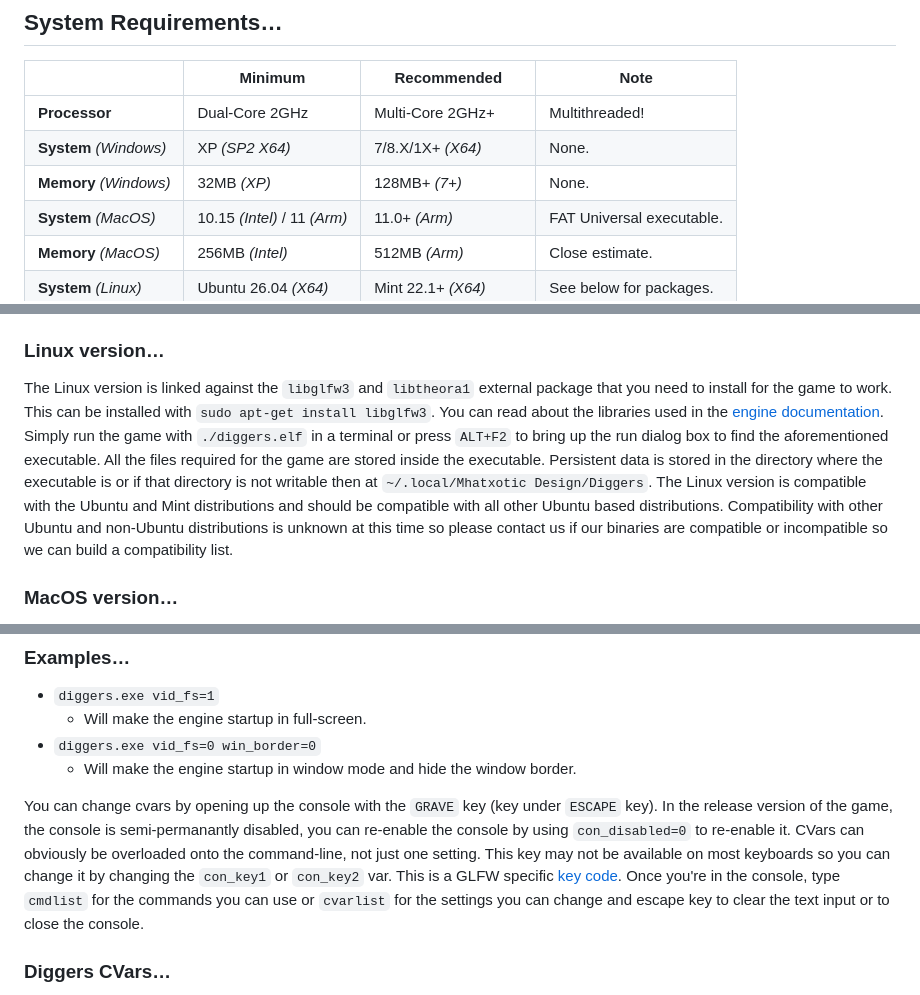
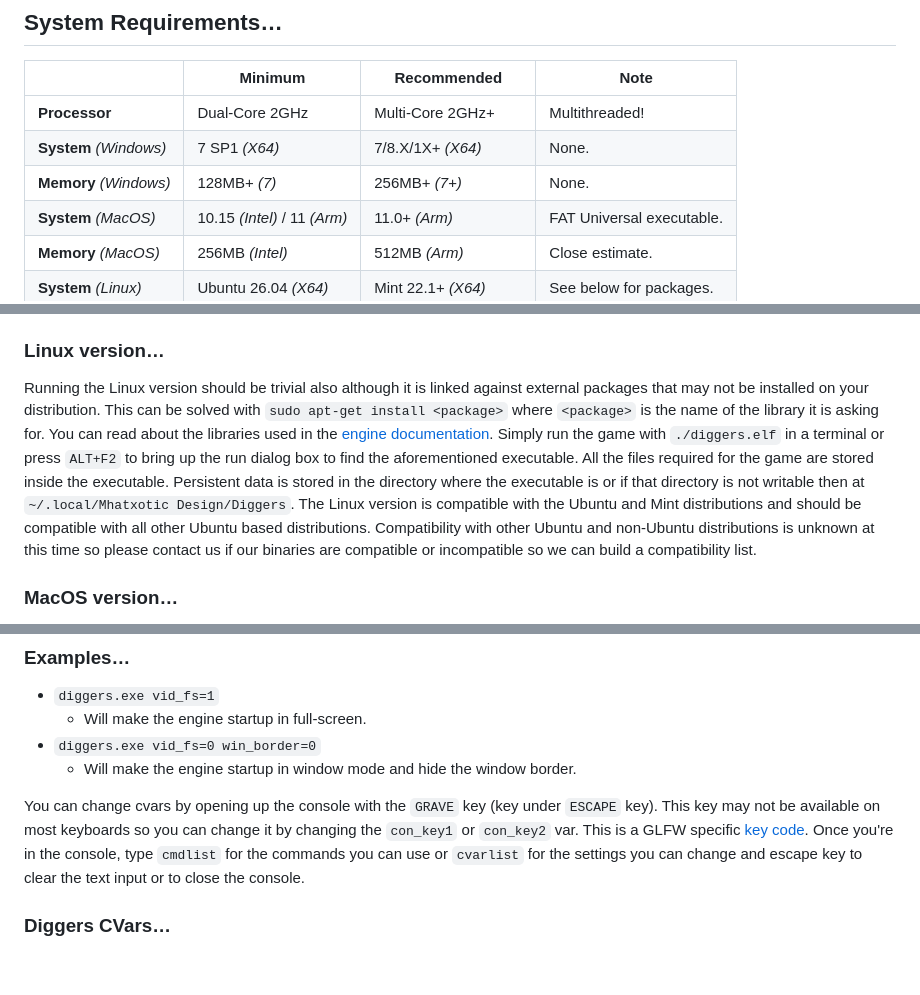
Before and after one commit to Mhatxotic/Diggers, a Markdown page: readme.md, 3 parts joined by grey strips. GitHub-like rendering; blank space fills up the shorter version.

Commit message:
R64.26.11.5
[Assets]
* Update readme.

```diff
--- a/readme.md
+++ b/readme.md
@@ -48,8 +48,8 @@ This modern version originated in 2006 as a [Win32 C build](https://github.com/M
 | | Minimum | Recommended | Note |
 | --- | --- | --- | --- |
 | **Processor** | Dual-Core 2GHz  | Multi-Core 2GHz+ | Multithreaded! |
-| **System** *(Windows)* | XP *(SP2 X64)* | 7/8.X/1X+ *(X64)* | None. |
-| **Memory** *(Windows)* | 32MB *(XP)* | 128MB+ *(7+)* | None. |
+| **System** *(Windows)* | 7 SP1 *(X64)* | 7/8.X/1X+ *(X64)* | None. |
+| **Memory** *(Windows)* | 128MB+ *(7)* | 256MB+ *(7+)* | None. |
 | **System** *(MacOS)* | 10.15 *(Intel)* / 11 *(Arm)* | 11.0+ *(Arm)* | FAT Universal executable. |
 | **Memory** *(MacOS)* | 256MB *(Intel)* | 512MB *(Arm)* | Close estimate. |
 | **System** *(Linux)* | Ubuntu 26.04 *(X64)* | Mint 22.1+ *(X64)* | See below for packages. |
@@ -71,7 +71,7 @@ You can always get the latest version of this project [here](https://github.com/
 Running the Windows version should be trivial. Just double click on the executable file. All the files required for the game are stored inside the executable. Persistent data is stored in the directory where the executable is or if that directory is not writable then at `C:\Users\<Username>\AppData\Roaming\Mhatxotic Design\Diggers`.
 
 ### Linux version…
-The Linux version is linked against the `libglfw3` and `libtheora1` external package that you need to install for the game to work. This can be installed with `sudo apt-get install libglfw3`. You can read about the libraries used in the [engine documentation](https://github.com/Mhatxotic/Engine?tab=readme-ov-file#credits). Simply run the game with `./diggers.elf` in a terminal or press `ALT+F2` to bring up the run dialog box to find the aforementioned executable. All the files required for the game are stored inside the executable. Persistent data is stored in the directory where the executable is or if that directory is not writable then at `~/.local/Mhatxotic Design/Diggers`. The Linux version is compatible with the Ubuntu and Mint distributions and should be compatible with all other Ubuntu based distributions. Compatibility with other Ubuntu and non-Ubuntu distributions is unknown at this time so please contact us if our binaries are compatible or incompatible so we can build a compatibility list.
+Running the Linux version should be trivial also although it is linked against external packages that may not be installed on your distribution. This can be solved with `sudo apt-get install <package>` where `<package>` is the name of the library it is asking for. You can read about the libraries used in the [engine documentation](https://github.com/Mhatxotic/Engine?tab=readme-ov-file#credits). Simply run the game with `./diggers.elf` in a terminal or press `ALT+F2` to bring up the run dialog box to find the aforementioned executable. All the files required for the game are stored inside the executable. Persistent data is stored in the directory where the executable is or if that directory is not writable then at `~/.local/Mhatxotic Design/Diggers`. The Linux version is compatible with the Ubuntu and Mint distributions and should be compatible with all other Ubuntu based distributions. Compatibility with other Ubuntu and non-Ubuntu distributions is unknown at this time so please contact us if our binaries are compatible or incompatible so we can build a compatibility list.
 
 ### MacOS version…
 Opening the `.dmg` file disk image will require you to bypass Gatekeeper. To bypass Gatekeeper, simply run the `Terminal.app` and `chdir` to the directory where you downloaded the disk image with `chdir ~/Downloads` and then execute the following command to remove the quarantine flag from the disk image archive with `xattr -d com.apple.quarantine Diggers-R<x>-MacOS-Universal.dmg` where `<x>` is the version of this application. You should then be able to mount the disk image and run the game without any issue. All the files required for the game are stored inside the `Diggers.app/Contents/Resources/diggers.adb` archive. Persistent data is stored at `~/Library/Application Support/Mhatxotic Design/Diggers`.
@@ -225,7 +225,7 @@ If for some reason you're an advanced-user or admin and need to fine tune how th
 * `diggers.exe vid_fs=0 win_border=0`
   - Will make the engine startup in window mode and hide the window border.
 
-You can change cvars by opening up the console with the `GRAVE` key (key under `ESCAPE` key). In the release version of the game, the console is semi-permanantly disabled, you can re-enable the console by using `con_disabled=0` to re-enable it. CVars can obviously be overloaded onto the command-line, not just one setting. This key may not be available on most keyboards so you can change it by changing the `con_key1` or `con_key2` var. This is a GLFW specific [key code](https://www.glfw.org/docs/3.4/group__keys.html). Once you're in the console, type `cmdlist` for the commands you can use or `cvarlist` for the settings you can change and escape key to clear the text input or to close the console.
+You can change cvars by opening up the console with the `GRAVE` key (key under `ESCAPE` key). This key may not be available on most keyboards so you can change it by changing the `con_key1` or `con_key2` var. This is a GLFW specific [key code](https://www.glfw.org/docs/3.5.1/group__keys.html). Once you're in the console, type `cmdlist` for the commands you can use or `cvarlist` for the settings you can change and escape key to clear the text input or to close the console.
 
 ### Diggers CVars…
 * `gam_data?` *(string)*
```
Also changed, not shown: other parts of readme.md (+1 -1 lines).
